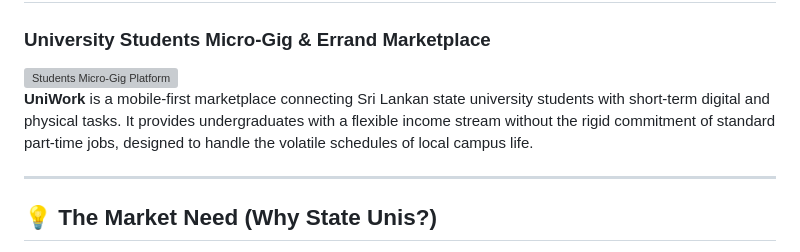
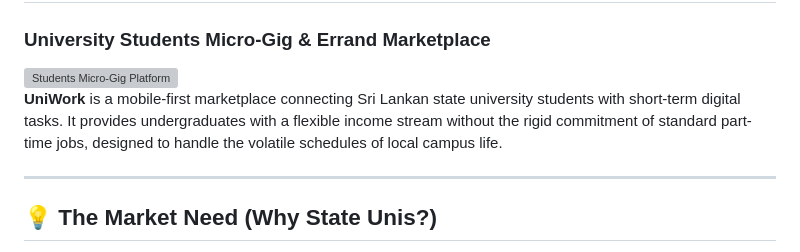
Before and after one commit to ravishanamina174/UniWork-Sri-Lanka, a Markdown page: README.md, the part around the change. GitHub-like rendering; grey boxes are pictures that could not be loaded.

Commit message:
Update README.md
Updated description to specify focus on digital tasks.

```diff
--- a/README.md
+++ b/README.md
@@ -3,7 +3,7 @@
 
 <img src="assets/uniwork-git.png" alt="Students Micro-Gig Platform" />
 
-**UniWork** is a mobile-first marketplace connecting Sri Lankan state university students with short-term digital and physical tasks. It provides undergraduates with a flexible income stream without the rigid commitment of standard part-time jobs, designed to handle the volatile schedules of local campus life.
+**UniWork** is a mobile-first marketplace connecting Sri Lankan state university students with short-term digital tasks. It provides undergraduates with a flexible income stream without the rigid commitment of standard part-time jobs, designed to handle the volatile schedules of local campus life.
 
 ---
 
```
